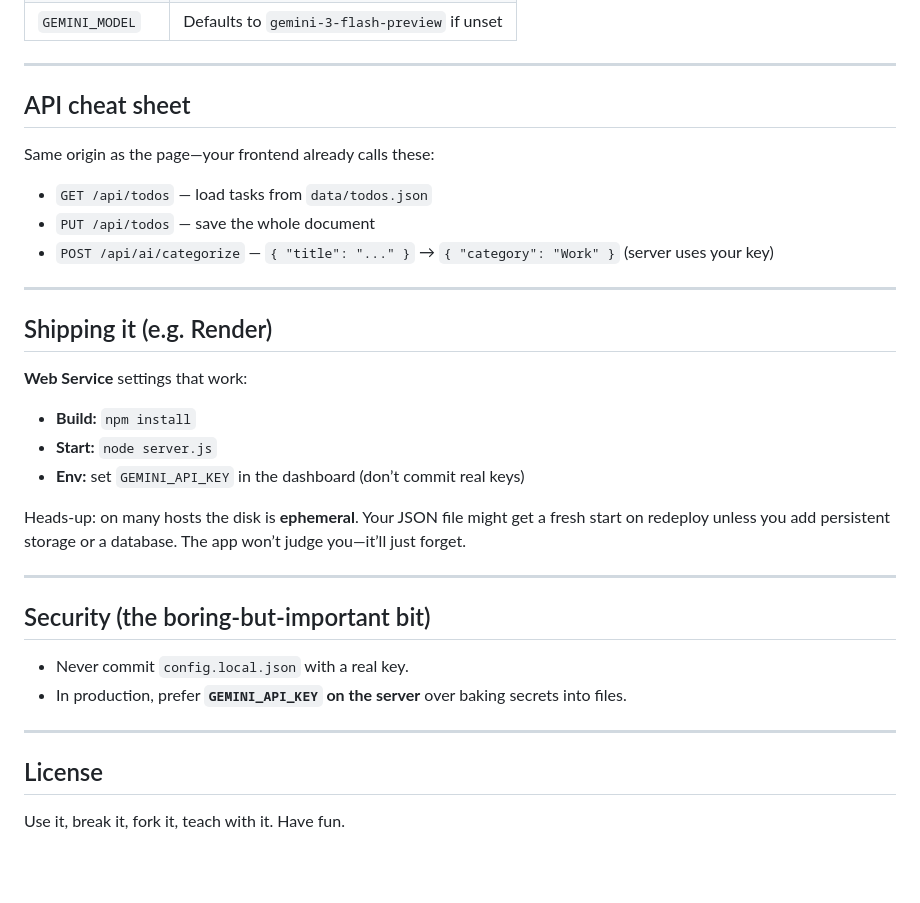
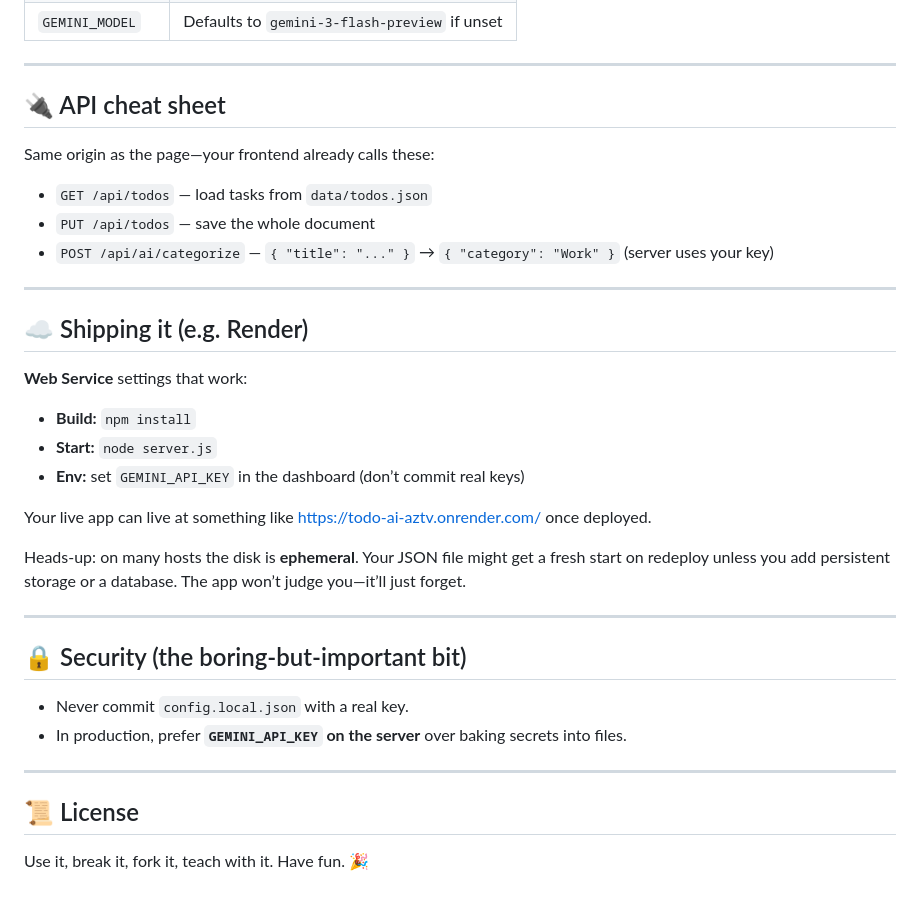
Before and after one commit to Maniya23/Todo_AI, a Markdown page: README.md, the part around one of its changes. Drawn GitHub-style; blank space fills up the shorter version.

```diff
--- a/README.md
+++ b/README.md
@@ -87,7 +95,7 @@ Open the URL it prints (usually `http://localhost:3000`). If 3000 is taken, this
 
 ---
 
-## API cheat sheet
+## 🔌 API cheat sheet
 
 Same origin as the page—your frontend already calls these:
 
@@ -97,7 +105,7 @@ Same origin as the page—your frontend already calls these:
 
 ---
 
-## Shipping it (e.g. Render)
+## ☁️ Shipping it (e.g. Render)
 
 **Web Service** settings that work:
 
@@ -105,17 +113,19 @@ Same origin as the page—your frontend already calls these:
 - **Start:** `node server.js`
 - **Env:** set `GEMINI_API_KEY` in the dashboard (don’t commit real keys)
 
+Your live app can live at something like [https://todo-ai-aztv.onrender.com/](https://todo-ai-aztv.onrender.com/) once deployed.
+
 Heads-up: on many hosts the disk is **ephemeral**. Your JSON file might get a fresh start on redeploy unless you add persistent storage or a database. The app won’t judge you—it’ll just forget.
 
 ---
 
-## Security (the boring-but-important bit)
+## 🔒 Security (the boring-but-important bit)
 
 - Never commit `config.local.json` with a real key.
 - In production, prefer **`GEMINI_API_KEY` on the server** over baking secrets into files.
 
 ---
 
-## License
+## 📜 License
 
-Use it, break it, fork it, teach with it. Have fun.
+Use it, break it, fork it, teach with it. Have fun. 🎉
```
Also changed, not shown: other parts of README.md (+17 -9 lines).
